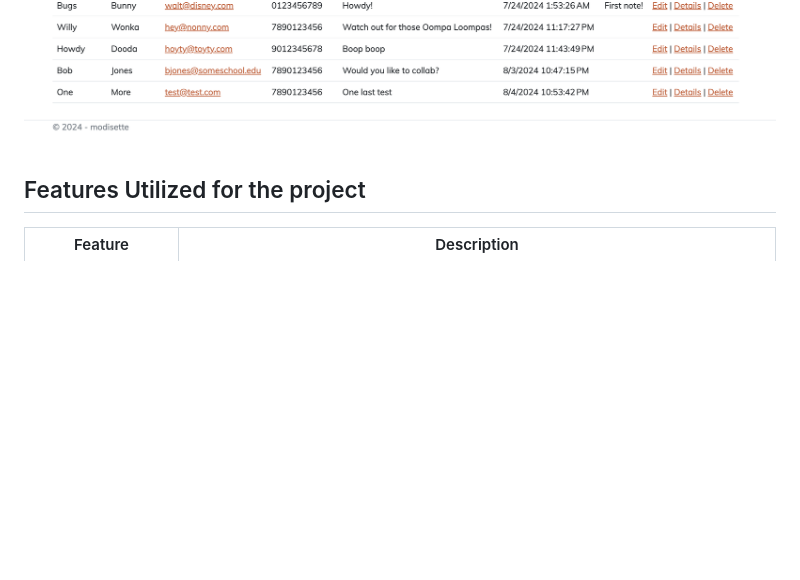
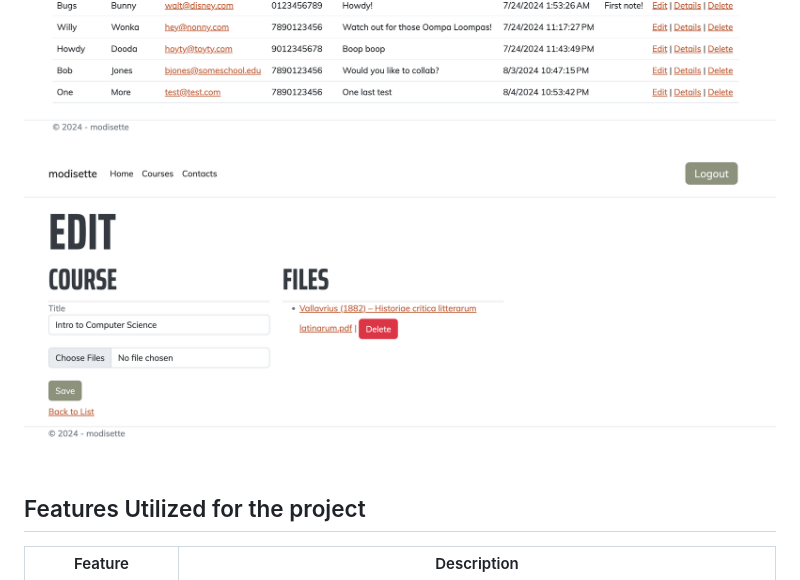
Before and after one commit to rmodis1/modisette, a Markdown page: README.md, the part around the change. GitHub-like rendering; blank space fills up the shorter version.

```diff
--- a/README.md
+++ b/README.md
@@ -19,6 +19,7 @@ The project is my capstone project for CODE: You. The application will serve as
 ![Project Screenshot](About.png)
 ![Project Screenshot](UserCourseContent.png)
 ![Project Screenshot](AdminContactDashboard.png)
+![Project Screenshot](AdminEditCourse.png)
 
 ## Features Utilized for the project
 
```
